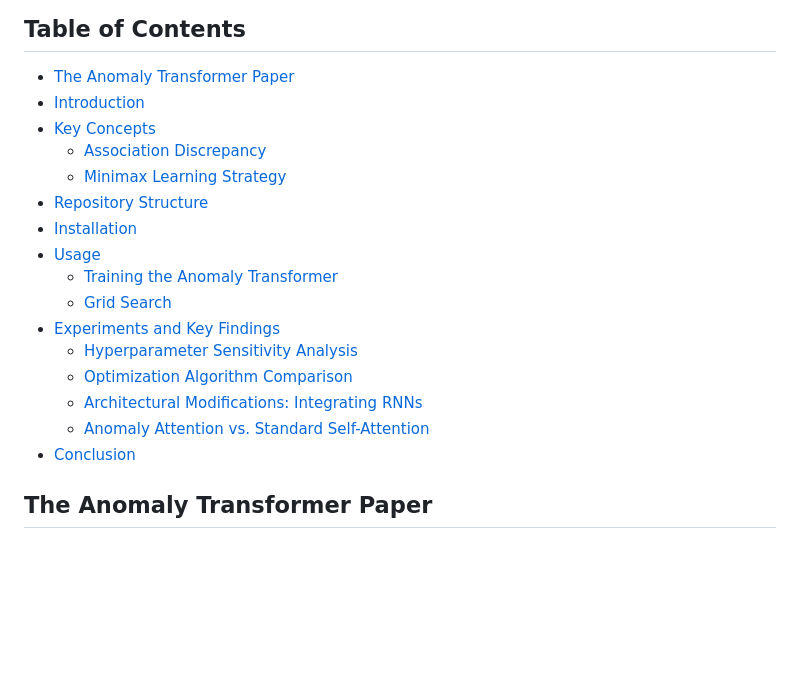
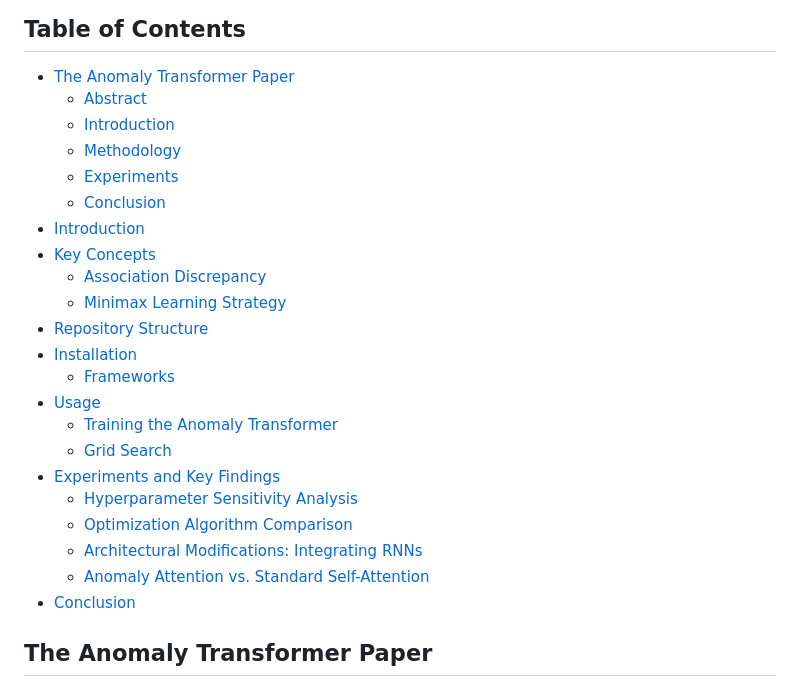
Before and after one commit to bGuzzo/progetto_ML_e_DL, a Markdown page: README.md, the part around one of its changes. GitHub-like rendering; blank space fills up the shorter version.

```diff
--- a/README.md
+++ b/README.md
@@ -13,12 +13,18 @@ This work was developed as a research project for the Machine and Deep Learning
 
 ## Table of Contents
 - [The Anomaly Transformer Paper](#the-anomaly-transformer-paper)
-- [Introduction](#introduction)
+  - [Abstract](#abstract)
+  - [Introduction](#introduction)
+  - [Methodology](#methodology)
+  - [Experiments](#experiments)
+  - [Conclusion](#conclusion)
+- [Introduction](#introduction-1)
 - [Key Concepts](#key-concepts)
   - [Association Discrepancy](#association-discrepancy)
   - [Minimax Learning Strategy](#minimax-learning-strategy)
 - [Repository Structure](#repository-structure)
 - [Installation](#installation)
+  - [Frameworks](#frameworks)
 - [Usage](#usage)
   - [Training the Anomaly Transformer](#training-the-anomaly-transformer)
   - [Grid Search](#grid-search)
```
Also changed, not shown: other parts of README.md (+1 -1 lines).
